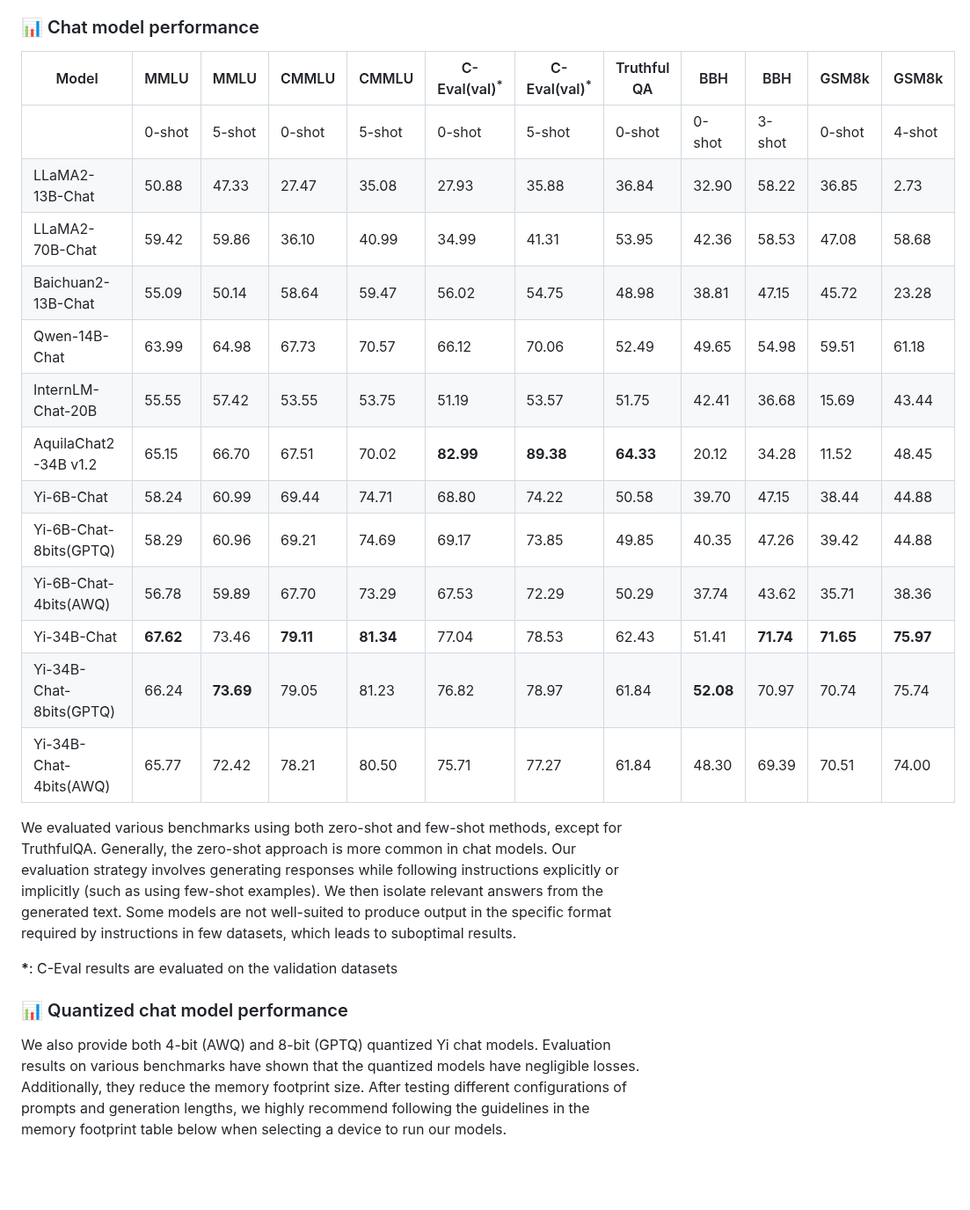
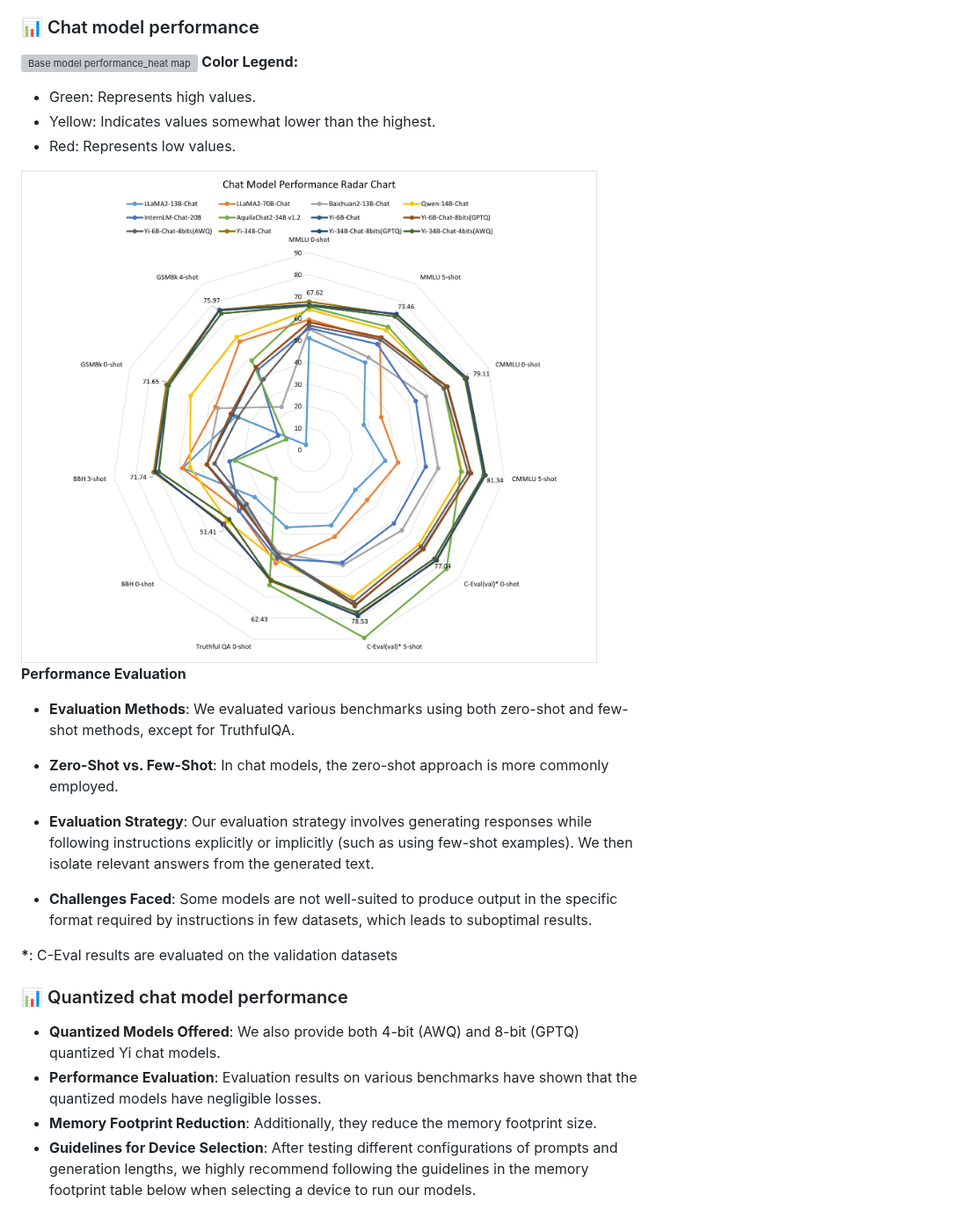
Before and after one commit to 01-ai/Yi, a Markdown page: README.md, the part around one of its changes. Shown at 88% size. Rendered like a GitHub page; pictures changed too: images/2.2.jpg (added); blank space fills up the shorter version; grey boxes are pictures that could not be loaded.

```diff
--- a/README.md
+++ b/README.md
@@ -328,27 +315,29 @@ Falcon-180B's performance was not underestimated.
 
 ### 📊 Chat model performance
 
-| Model                   | MMLU      | MMLU      | CMMLU     | CMMLU     | C-Eval(val)<sup>*</sup> | C-Eval(val)<sup>*</sup> | Truthful QA | BBH       | BBH       | GSM8k     | GSM8k     |
-| ----------------------- | --------- | --------- | --------- | --------- | ----------------------- | ----------------------- | ----------- | --------- | --------- | --------- | --------- |
-|                         | 0-shot    | 5-shot    | 0-shot    | 5-shot    | 0-shot                  | 5-shot                  | 0-shot      | 0-shot    | 3-shot    | 0-shot    | 4-shot    |
-| LLaMA2-13B-Chat         | 50.88     | 47.33     | 27.47     | 35.08     | 27.93                   | 35.88                   | 36.84       | 32.90     | 58.22     | 36.85     | 2.73      |
-| LLaMA2-70B-Chat         | 59.42     | 59.86     | 36.10     | 40.99     | 34.99                   | 41.31                   | 53.95       | 42.36     | 58.53     | 47.08     | 58.68     |
-| Baichuan2-13B-Chat      | 55.09     | 50.14     | 58.64     | 59.47     | 56.02                   | 54.75                   | 48.98       | 38.81     | 47.15     | 45.72     | 23.28     |
-| Qwen-14B-Chat           | 63.99     | 64.98     | 67.73     | 70.57     | 66.12                   | 70.06                   | 52.49       | 49.65     | 54.98     | 59.51     | 61.18     |
-| InternLM-Chat-20B       | 55.55     | 57.42     | 53.55     | 53.75     | 51.19                   | 53.57                   | 51.75       | 42.41     | 36.68     | 15.69     | 43.44     |
-| AquilaChat2-34B v1.2    | 65.15     | 66.70     | 67.51     | 70.02     | **82.99**               | **89.38**               | **64.33**   | 20.12     | 34.28     | 11.52     | 48.45     |
-| Yi-6B-Chat              | 58.24     | 60.99     | 69.44     | 74.71     | 68.80                   | 74.22                   | 50.58       | 39.70     | 47.15     | 38.44     | 44.88     |
-| Yi-6B-Chat-8bits(GPTQ)  | 58.29     | 60.96     | 69.21     | 74.69     | 69.17                   | 73.85                   | 49.85       | 40.35     | 47.26     | 39.42     | 44.88     |
-| Yi-6B-Chat-4bits(AWQ)   | 56.78     | 59.89     | 67.70     | 73.29     | 67.53                   | 72.29                   | 50.29       | 37.74     | 43.62     | 35.71     | 38.36     |
-| Yi-34B-Chat             | **67.62** | 73.46     | **79.11** | **81.34** | 77.04                   | 78.53                   | 62.43       | 51.41     | **71.74** | **71.65** | **75.97** |
-| Yi-34B-Chat-8bits(GPTQ) | 66.24     | **73.69** | 79.05     | 81.23     | 76.82                   | 78.97                   | 61.84       | **52.08** | 70.97     | 70.74     | 75.74     |
-| Yi-34B-Chat-4bits(AWQ)  | 65.77     | 72.42     | 78.21     | 80.50     | 75.71                   | 77.27                   | 61.84       | 48.30     | 69.39     | 70.51     | 74.00     |
+![Base model performance_heat map](images/2.jpg)
+**Color Legend:**
+- Green: Represents high values.
+- Yellow: Indicates values somewhat lower than the highest.
+- Red: Represents low values.
 
-We evaluated various benchmarks using both zero-shot and few-shot methods, except for TruthfulQA. Generally, the zero-shot approach is more common in chat models. Our evaluation strategy involves generating responses while following instructions explicitly or implicitly (such as using few-shot examples). We then isolate relevant answers from the generated text. Some models are not well-suited to produce output in the specific format required by instructions in few datasets, which leads to suboptimal results.
+![Base model performance_heat map](images/2.2.jpg)
+**Performance Evaluation**
+- **Evaluation Methods**: We evaluated various benchmarks using both zero-shot and few-shot methods, except for TruthfulQA.
+
+- **Zero-Shot vs. Few-Shot**: In chat models, the zero-shot approach is more commonly employed.
+
+- **Evaluation Strategy**: Our evaluation strategy involves generating responses while following instructions explicitly or implicitly (such as using few-shot examples). We then isolate relevant answers from the generated text.
+
+- **Challenges Faced**: Some models are not well-suited to produce output in the specific format required by instructions in few datasets, which leads to suboptimal results.
 
 <strong>*</strong>: C-Eval results are evaluated on the validation datasets
 
 ### 📊 Quantized chat model performance
 
-We also provide both 4-bit (AWQ) and 8-bit (GPTQ) quantized Yi chat models. Evaluation results on various benchmarks have shown that the quantized models have negligible losses. Additionally, they reduce the memory footprint size. After testing different configurations of prompts and generation lengths, we highly recommend following the guidelines in the memory footprint table below when selecting a device to run our models.
+- **Quantized Models Offered**:
+We also provide both 4-bit (AWQ) and 8-bit (GPTQ) quantized Yi chat models.
+- **Performance Evaluation**: Evaluation results on various benchmarks have shown that the quantized models have negligible losses.
+- **Memory Footprint Reduction**: Additionally, they reduce the memory footprint size.
+- **Guidelines for Device Selection**: After testing different configurations of prompts and generation lengths, we highly recommend following the guidelines in the memory footprint table below when selecting a device to run our models.
 
```
Also changed, not shown: other parts of README.md (+30 -44 lines), images/3.2.jpg (added), images/3.jpg (added), 2 other files.
